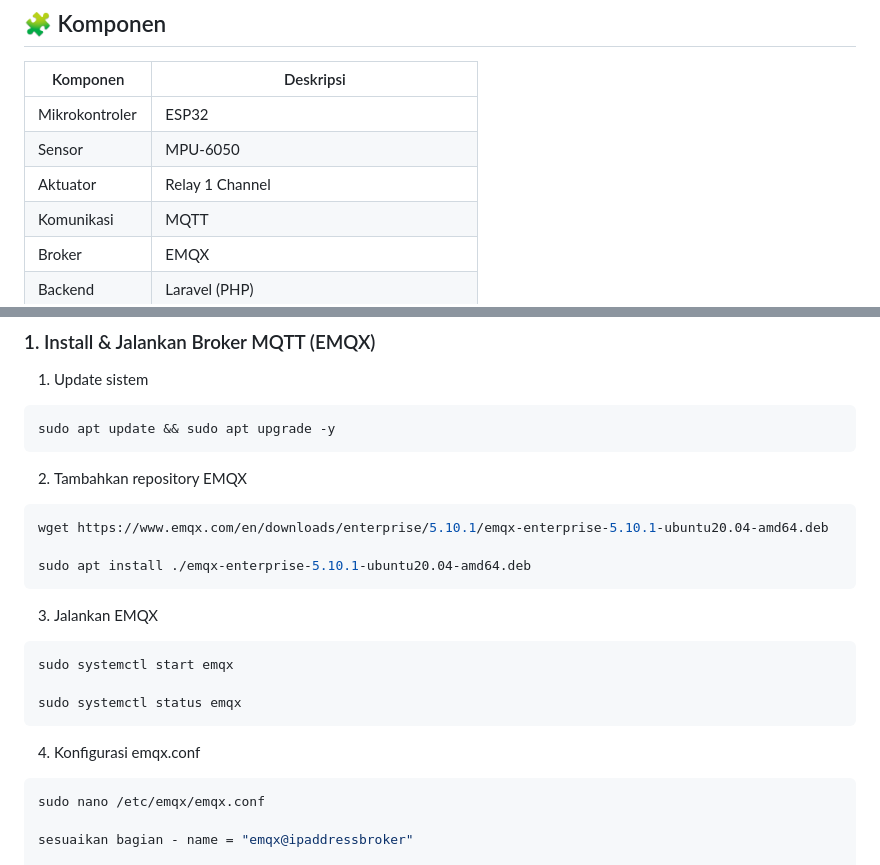
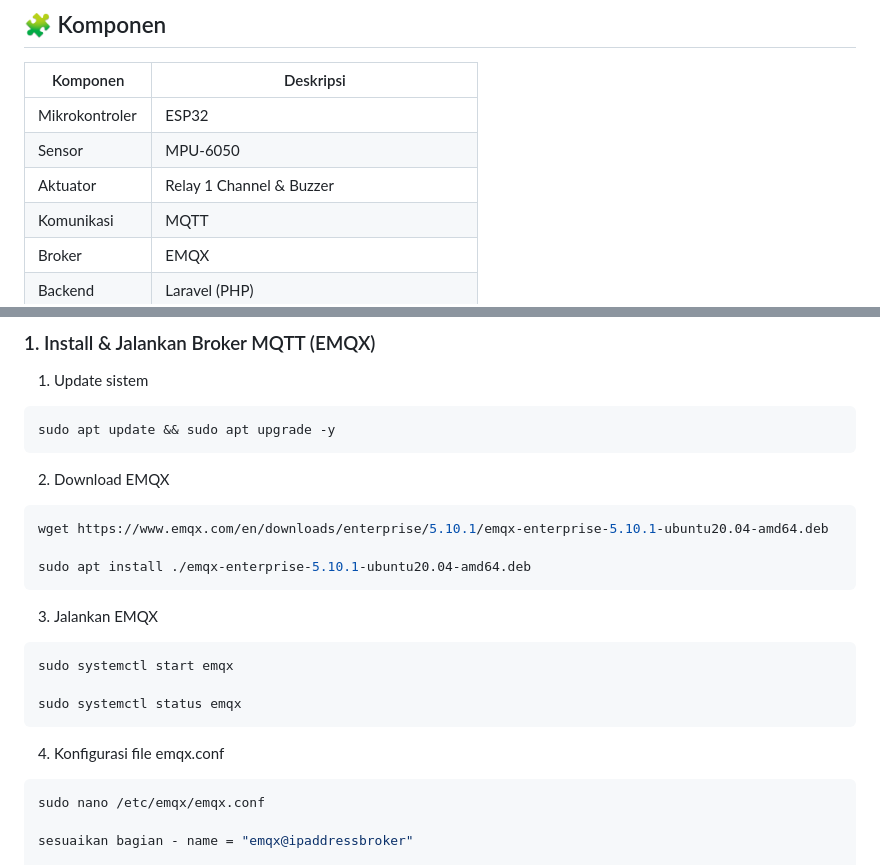
Before and after one commit to awansetyawan/SMODE, a Markdown page: README.md, 2 parts joined by grey strips. GitHub-like rendering.

````diff
--- a/README.md
+++ b/README.md
@@ -51,7 +51,7 @@ Sistem ini mampu **identifikasi pengguna motor melalui Bluetooth Low Energy (BLE
 |-----------|-----------|
 | Mikrokontroler | ESP32 |
 | Sensor | MPU-6050 |
-| Aktuator | Relay 1 Channel |
+| Aktuator | Relay 1 Channel & Buzzer |
 | Komunikasi | MQTT |
 | Broker | EMQX |
 | Backend | Laravel (PHP) |
@@ -71,7 +71,7 @@ Sistem ini mampu **identifikasi pengguna motor melalui Bluetooth Low Energy (BLE
 sudo apt update && sudo apt upgrade -y
 ```
 
-2) Tambahkan repository EMQX
+2) Download EMQX
 
 ```bash
 wget https://www.emqx.com/en/downloads/enterprise/5.10.1/emqx-enterprise-5.10.1-ubuntu20.04-amd64.deb
@@ -87,7 +87,7 @@ sudo systemctl start emqx
 sudo systemctl status emqx
 ```
 
-4) Konfigurasi emqx.conf
+4) Konfigurasi file emqx.conf
 
 ```bash
 sudo nano /etc/emqx/emqx.conf
````
Also changed, not shown: other parts of README.md (+55 -1 lines).
